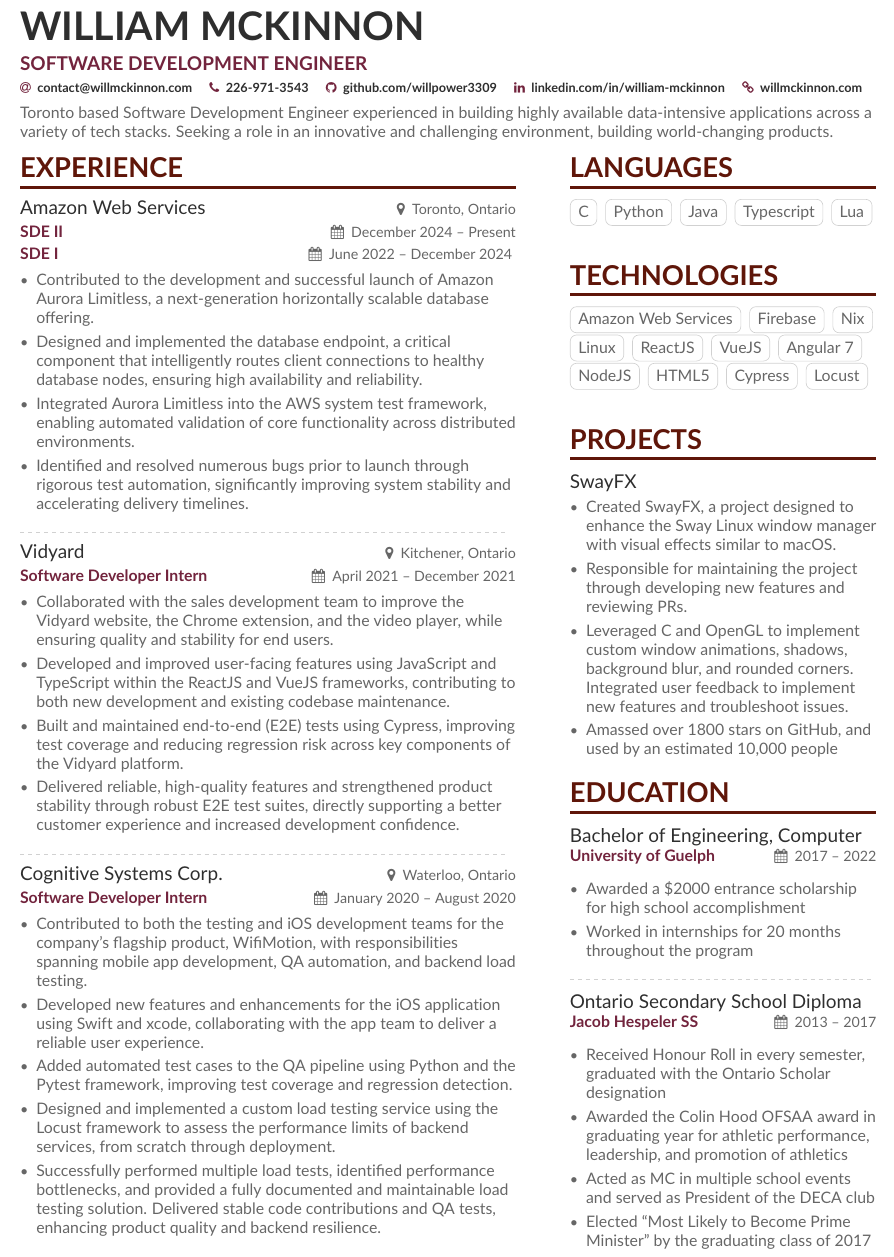
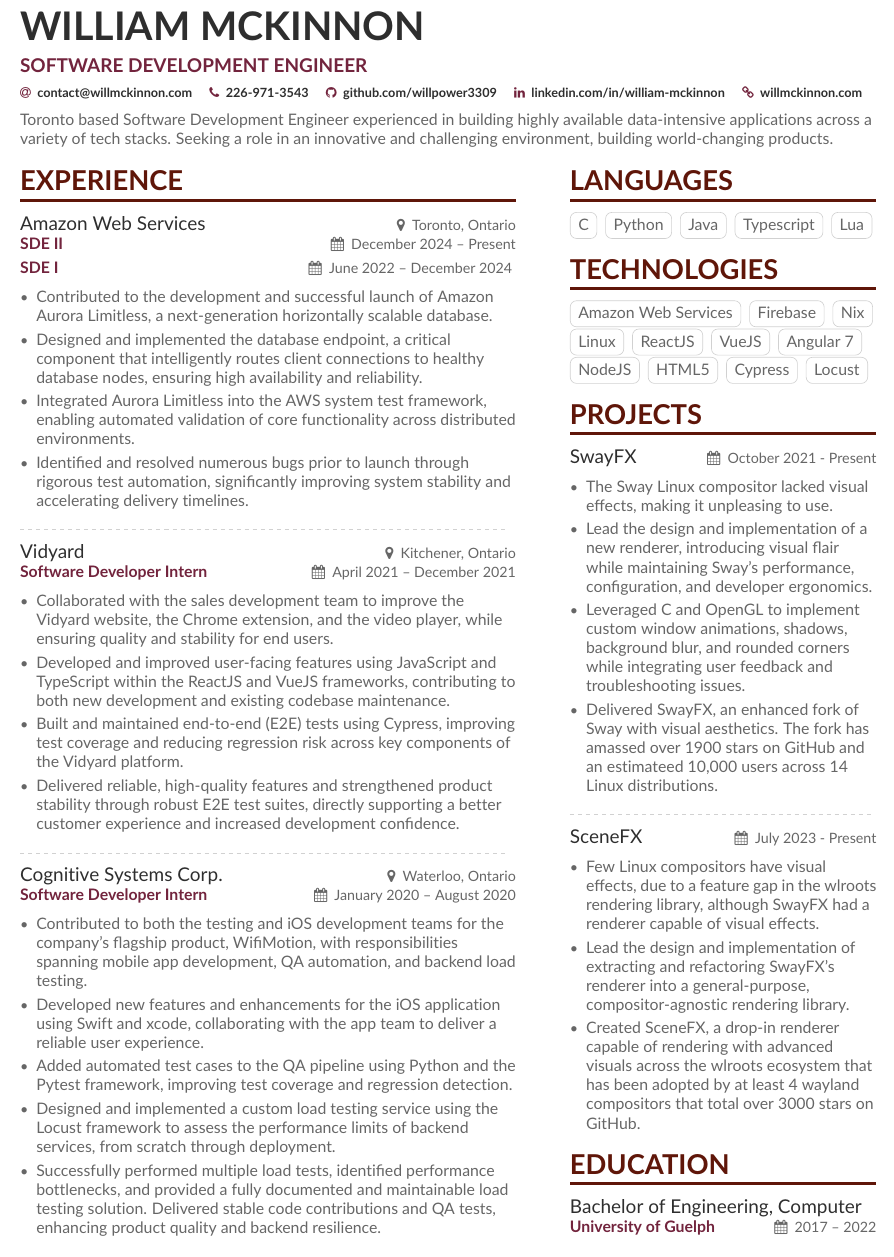
Before and after one commit to WillPower3309/resume, a LaTeX CV (src/main.tex, which reads src/altacv.cls, src/sidebar.tex): part of the page, cut so that both start at the same text. Compiled offline with pdfLaTeX.

Commit message:
shrunk education, expanded projects

```diff
--- a/src/altacv.cls
+++ b/src/altacv.cls
@@ -93,7 +93,6 @@
 
 \newcommand{\cvevent}[4]{
   {\large\color{emphasis}#1}
-  \smallskip\normalsize
   \ifstrequal{#2}{}{}{{\hfill\small\faMapMarker\hspace{0.5em}#2}}
   \par
   \ifstrequal{#3}{}{}{\textbf{\color{accent}#3}}
@@ -112,7 +111,14 @@
 }
 
 \newcommand{\cvtag}[1]{%
-  \tikz[baseline]\node[anchor=base,draw=body!30,rounded corners,inner xsep=1ex,inner ysep =0.75ex,text height=1.5ex,text depth=.25ex]{#1};
+  \tikz[baseline]\node[anchor=base,draw=body!30,rounded corners,inner xsep=1ex,inner ysep=0.75ex,text height=1.5ex,text depth=.25ex]{#1};
+}
+
+\newcommand{\cvproject}[2]{
+  {\large\color{emphasis}#1}
+  \ifstrequal{#2}{}{}{{\hfill\small\faCalendar\hspace{0.5em}#2}}
+  \par
+  \medskip
 }
 
 % v1.1.2: make it easier to add a sidebar aligned with top of next page
--- a/src/main.tex
+++ b/src/main.tex
@@ -76,7 +76,7 @@
 \normalsize
 \medskip
 \begin{itemize}
-    \item Contributed to the development and successful launch of Amazon Aurora Limitless, a next-generation horizontally scalable database offering.
+    \item Contributed to the development and successful launch of Amazon Aurora Limitless, a next-generation horizontally scalable database.
     \item Designed and implemented the database endpoint, a critical component that intelligently routes client connections to healthy database nodes, ensuring high availability and reliability.
     \item Integrated Aurora Limitless into the AWS system test framework, enabling automated validation of core functionality across distributed environments.
     \item Identified and resolved numerous bugs prior to launch through rigorous test automation, significantly improving system stability and accelerating delivery timelines.
--- a/src/sidebar.tex
+++ b/src/sidebar.tex
@@ -4,8 +4,6 @@
 \cvtag{Java}
 \cvtag{Typescript}
 \cvtag{Lua}
-
-\bigskip
 
 \cvsection{Technologies}
 \cvtag{Amazon Web Services}
@@ -20,33 +18,24 @@
 \cvtag{Cypress}
 \cvtag{Locust}
 
-\bigskip
-
 \cvsection{Projects}
 
-{\large\color{emphasis}SwayFX}
-\smallskip\normalsize
+\cvproject{SwayFX}{October 2021 - Present}
+\begin{itemize}
+    \item The Sway Linux compositor lacked visual effects, making it unpleasing to use.
+    \item Lead the design and implementation of a new renderer, introducing visual flair while maintaining Sway’s performance, configuration, and developer ergonomics.
+    \item Leveraged C and OpenGL to implement custom window animations, shadows, background blur, and rounded corners while integrating user feedback and troubleshooting issues.
+    \item Delivered SwayFX, an enhanced fork of Sway with visual aesthetics. The fork has amassed over 1900 stars on GitHub and an estimateed 10,000 users across 14 Linux distributions.
+\end{itemize}
 
+\divider
+
+\cvproject{SceneFX}{July 2023 - Present}
 \begin{itemize}
-    \item Created SwayFX, a project designed to enhance the Sway Linux window manager with visual effects similar to macOS.
-    \item Responsible for maintaining the project through developing new features and reviewing PRs.
-    \item Leveraged C and OpenGL to implement custom window animations, shadows, background blur, and rounded corners. Integrated user feedback to implement new features and troubleshoot issues.
-    \item Amassed over 1800 stars on GitHub, and used by an estimated 10,000 people
+    \item Few Linux compositors have visual effects, due to a feature gap in the wlroots rendering library, although SwayFX had a renderer capable of visual effects.
+    \item Lead the design and implementation of extracting and refactoring SwayFX’s renderer into a general-purpose, compositor-agnostic rendering library.
+    \item Created SceneFX, a drop-in renderer capable of rendering with advanced visuals across the wlroots ecosystem that has been adopted by at least 4 wayland compositors that total over 3000 stars on GitHub.
 \end{itemize}
 
 \cvsection{Education}
 \cveducation{Bachelor of Engineering, Computer}{University of Guelph}{2017 -- 2022}
-\begin{itemize}
-    \item Awarded a \$2000 entrance scholarship for high school accomplishment
-    \item Worked in internships for 20 months throughout the program
-\end{itemize}
-
-\divider
-
-\cveducation{Ontario Secondary School Diploma}{Jacob Hespeler SS}{2013 -- 2017}{}
-\begin{itemize}
-    \item Received Honour Roll in every semester, graduated with the Ontario Scholar designation
-    \item Awarded the Colin Hood OFSAA award in graduating year for athletic performance, leadership, and promotion of athletics
-    \item Acted as MC in multiple school events and served as President of the DECA club
-    \item Elected “Most Likely to Become Prime Minister” by the graduating class of 2017
-\end{itemize}
```
